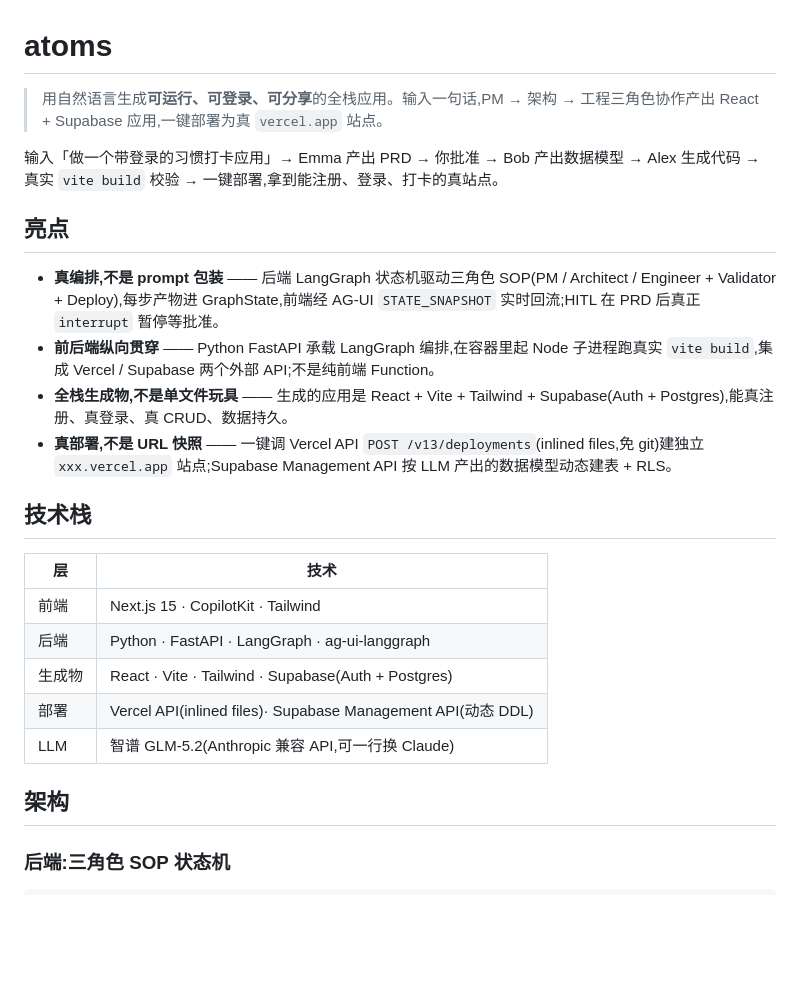
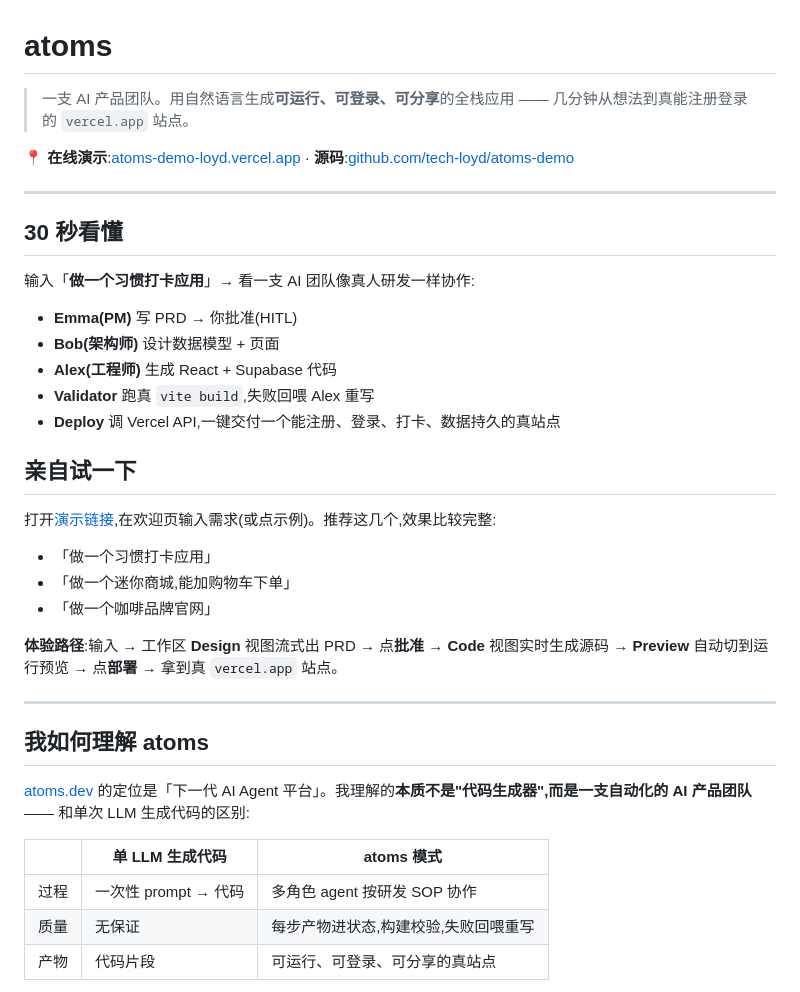
Before and after one commit to tech-loyd/atoms-demo, a Markdown page: README.md, the part around one of its changes. Drawn GitHub-style; blank space fills up the shorter version.

```diff
--- a/README.md
+++ b/README.md
@@ -1,26 +1,40 @@
 # atoms
 
-> 用自然语言生成**可运行、可登录、可分享**的全栈应用。输入一句话,PM → 架构 → 工程三角色协作产出 React + Supabase 应用,一键部署为真 `vercel.app` 站点。
+> 一支 AI 产品团队。用自然语言生成**可运行、可登录、可分享**的全栈应用 —— 几分钟从想法到真能注册登录的 `vercel.app` 站点。
 
-输入「做一个带登录的习惯打卡应用」→ Emma 产出 PRD → 你批准 → Bob 产出数据模型 → Alex 生成代码 → 真实 `vite build` 校验 → 一键部署,拿到能注册、登录、打卡的真站点。
+**📍 在线演示**:[atoms-demo-loyd.vercel.app](https://atoms-demo-loyd.vercel.app) · **源码**:[github.com/tech-loyd/atoms-demo](https://github.com/tech-loyd/atoms-demo)
 
-## 亮点
+---
 
-- **真编排,不是 prompt 包装** —— 后端 LangGraph 状态机驱动三角色 SOP(PM / Architect / Engineer + Validator + Deploy),每步产物进 GraphState,前端经 AG-UI `STATE_SNAPSHOT` 实时回流;HITL 在 PRD 后真正 `interrupt` 暂停等批准。
-- **前后端纵向贯穿** —— Python FastAPI 承载 LangGraph 编排,在容器里起 Node 子进程跑真实 `vite build`,集成 Vercel / Supabase 两个外部 API;不是纯前端 Function。
-- **全栈生成物,不是单文件玩具** —— 生成的应用是 React + Vite + Tailwind + Supabase(Auth + Postgres),能真注册、真登录、真 CRUD、数据持久。
-- **真部署,不是 URL 快照** —— 一键调 Vercel API `POST /v13/deployments`(inlined files,免 git)建独立 `xxx.vercel.app` 站点;Supabase Management API 按 LLM 产出的数据模型动态建表 + RLS。
+## 30 秒看懂
 
-## 技术栈
+输入「**做一个习惯打卡应用**」→ 看一支 AI 团队像真人研发一样协作:
 
-| 层 | 技术 |
-|---|---|
-| 前端 | Next.js 15 · CopilotKit · Tailwind |
-| 后端 | Python · FastAPI · LangGraph · ag-ui-langgraph |
-| 生成物 | React · Vite · Tailwind · Supabase(Auth + Postgres) |
-| 部署 | Vercel API(inlined files)· Supabase Management API(动态 DDL) |
-| LLM | 智谱 GLM-5.2(Anthropic 兼容 API,可一行换 Claude) |
+- **Emma(PM)** 写 PRD → 你批准(HITL)
+- **Bob(架构师)** 设计数据模型 + 页面
+- **Alex(工程师)** 生成 React + Supabase 代码
+- **Validator** 跑真 `vite build`,失败回喂 Alex 重写
+- **Deploy** 调 Vercel API,一键交付一个能注册、登录、打卡、数据持久的真站点
 
-## 架构
+## 亲自试一下
 
-### 后端:三角色 SOP 状态机
+打开[演示链接](https://atoms-demo-loyd.vercel.app),在欢迎页输入需求(或点示例)。推荐这几个,效果比较完整:
+
+- 「做一个习惯打卡应用」
+- 「做一个迷你商城,能加购物车下单」
+- 「做一个咖啡品牌官网」
+
+**体验路径**:输入 → 工作区 **Design** 视图流式出 PRD → 点**批准** → **Code** 视图实时生成源码 → **Preview** 自动切到运行预览 → 点**部署** → 拿到真 `vercel.app` 站点。
+
+---
+
+## 我如何理解 atoms
+
+[atoms.dev](https://atoms.dev) 的定位是「下一代 AI Agent 平台」。我理解的**本质不是"代码生成器",而是一支自动化的 AI 产品团队** —— 和单次 LLM 生成代码的区别:
+
+| | 单 LLM 生成代码 | atoms 模式 |
+|---|---|---|
+| 过程 | 一次性 prompt → 代码 | 多角色 agent 按研发 SOP 协作 |
+| 质量 | 无保证 | 每步产物进状态,构建校验,失败回喂重写 |
+| 产物 | 代码片段 | 可运行、可登录、可分享的真站点 |
+
```
Also changed, not shown: other parts of README.md (+73 -17 lines).
